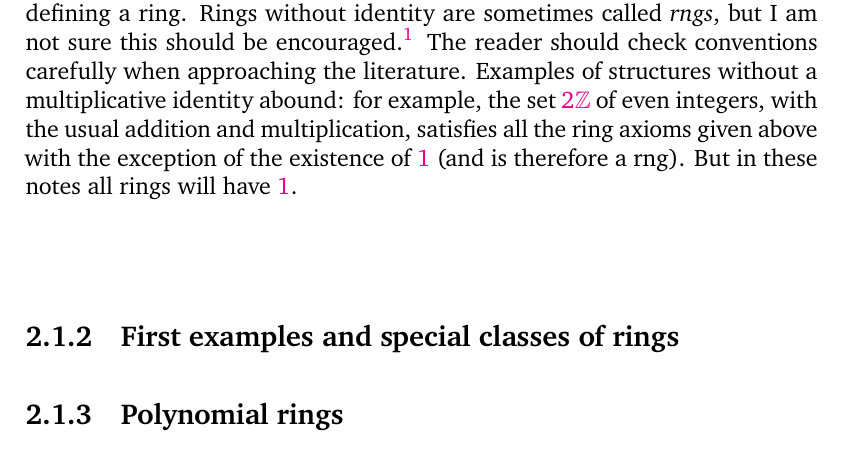
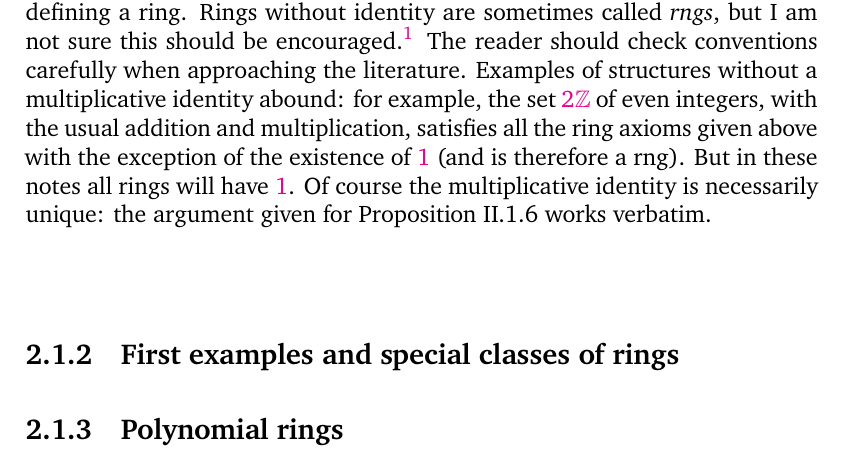
Before and after one commit to kvanvels/algebra_0, a LaTeX thesis (master.tex, which reads chapters/rings.tex): part of page 42 of 47, cut so that both start at the same text. Compiled offline with XeLaTeX; a missing font is replaced by an installed copy or a similar font.

Commit message:
rings: convert §1.1 multiplicative identity uniqueness remark

```diff
--- a/chapters/rings.tex
+++ b/chapters/rings.tex
@@ -58,8 +58,8 @@ Examples of structures without a multiplicative identity abound: for example, th
 set $2\mathbb{Z}$ of even integers, with the usual addition and multiplication, satisfies
 all the ring axioms given above with the exception of the existence of $1$ (and is
 therefore a rng). But in these notes all rings will have $1$.
-% Of course the multiplicative identity is necessarily unique: the argument given
-% for Proposition II.1.6 works verbatim.
+Of course the multiplicative identity is necessarily unique: the argument given
+for Proposition~II.1.6 works verbatim.
 % The identity element of the abelian group underlying a ring is denoted 0R (or
 % simply 0, in context) and is called the `additive' identity. This is a special
 % element
```
